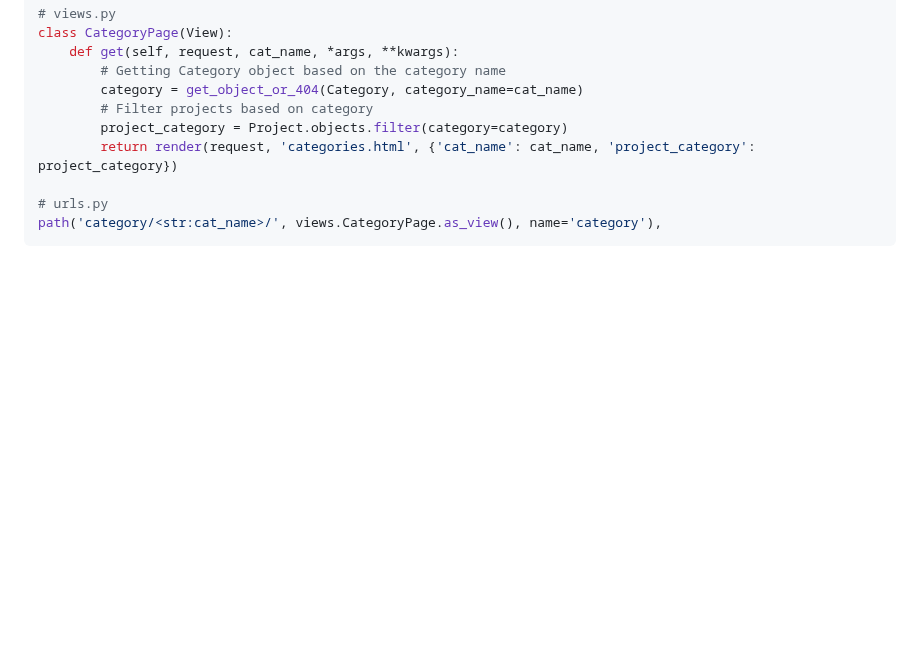
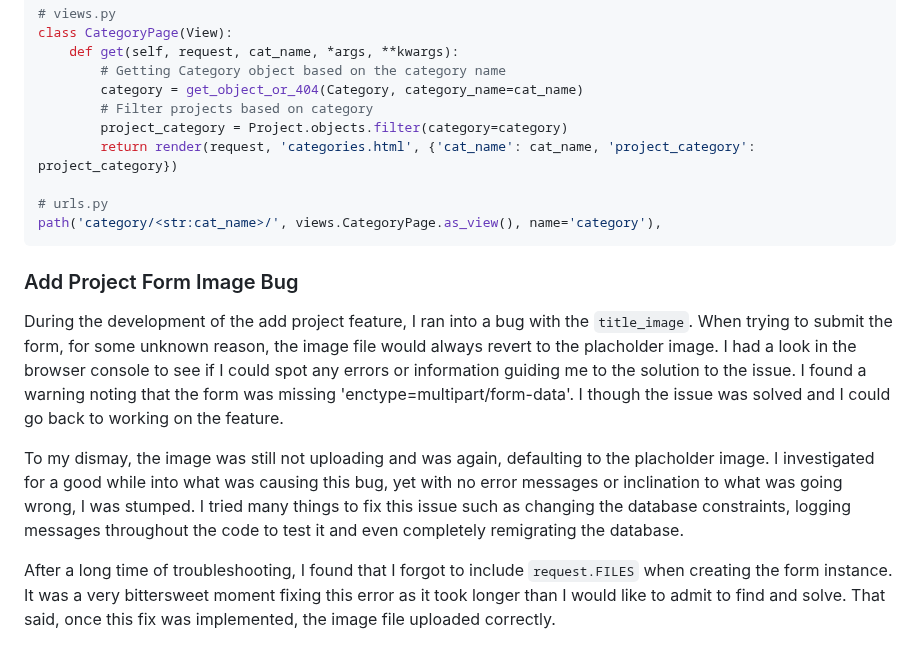
Before and after one commit to MarkD117/craftmasters, a Markdown page: README.md, the part around the change. Drawn GitHub-style; blank space fills up the shorter version.

Commit message:
Add project form image bug to readme

````diff
--- a/README.md
+++ b/README.md
@@ -450,3 +450,11 @@ class CategoryPage(View):
 # urls.py
 path('category/<str:cat_name>/', views.CategoryPage.as_view(), name='category'),
 ```
+
+### Add Project Form Image Bug
+
+During the development of the add project feature, I ran into a bug with the ```title_image```. When trying to submit the form, for some unknown reason, the image file would always revert to the placholder image. I had a look in the browser console to see if I could spot any errors or information guiding me to the solution to the issue. I found a warning noting that the form was missing 'enctype=multipart/form-data'. I though the issue was solved and I could go back to working on the feature.
+
+To my dismay, the image was still not uploading and was again, defaulting to the placholder image. I investigated for a good while into what was causing this bug, yet with no error messages or inclination to what was going wrong, I was stumped. I tried many things to fix this issue such as changing the database constraints, logging messages throughout the code to test it and even completely remigrating the database.
+
+After a long time of troubleshooting, I found that I forgot to include ```request.FILES``` when creating the form instance. It was a very bittersweet moment fixing this error as it took longer than I would like to admit to find and solve. That said, once this fix was implemented, the image file uploaded correctly.
````
